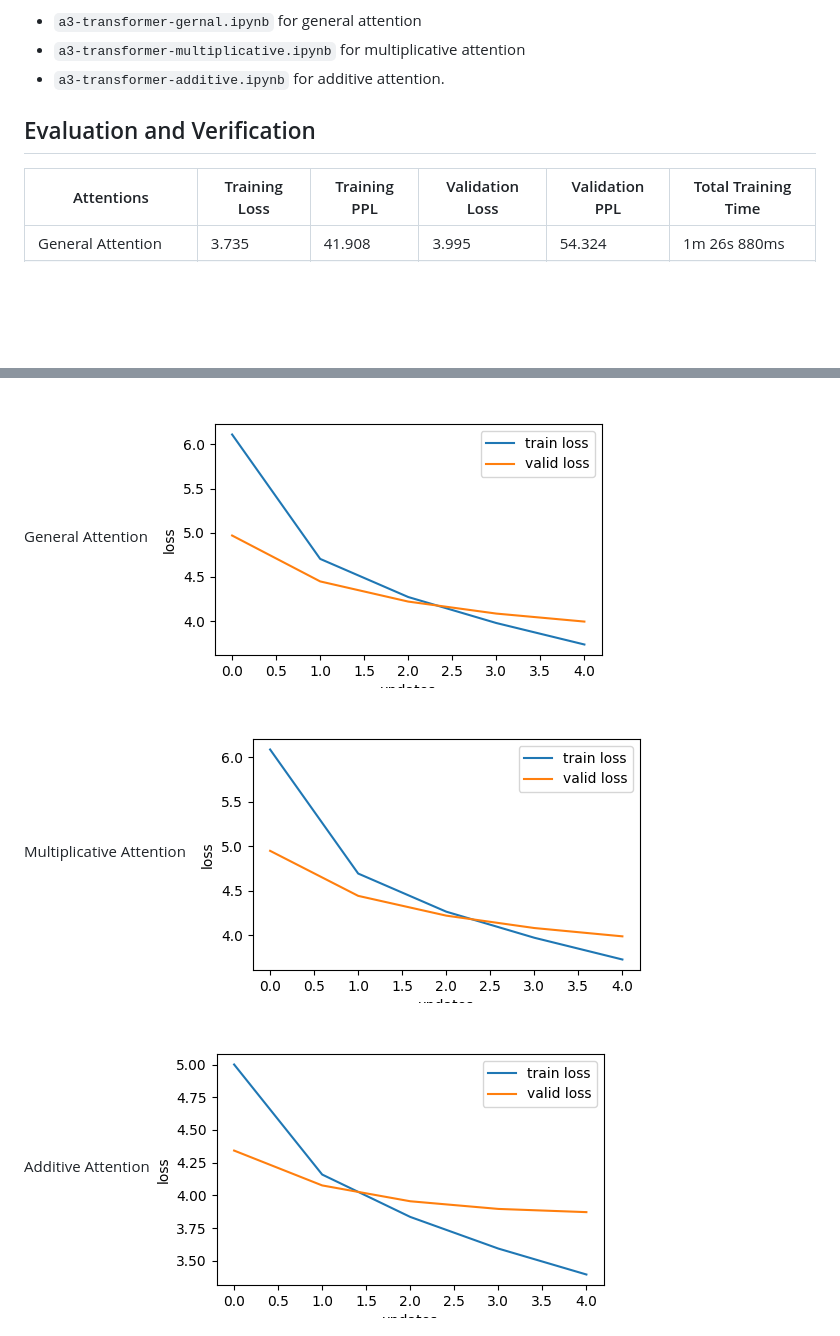
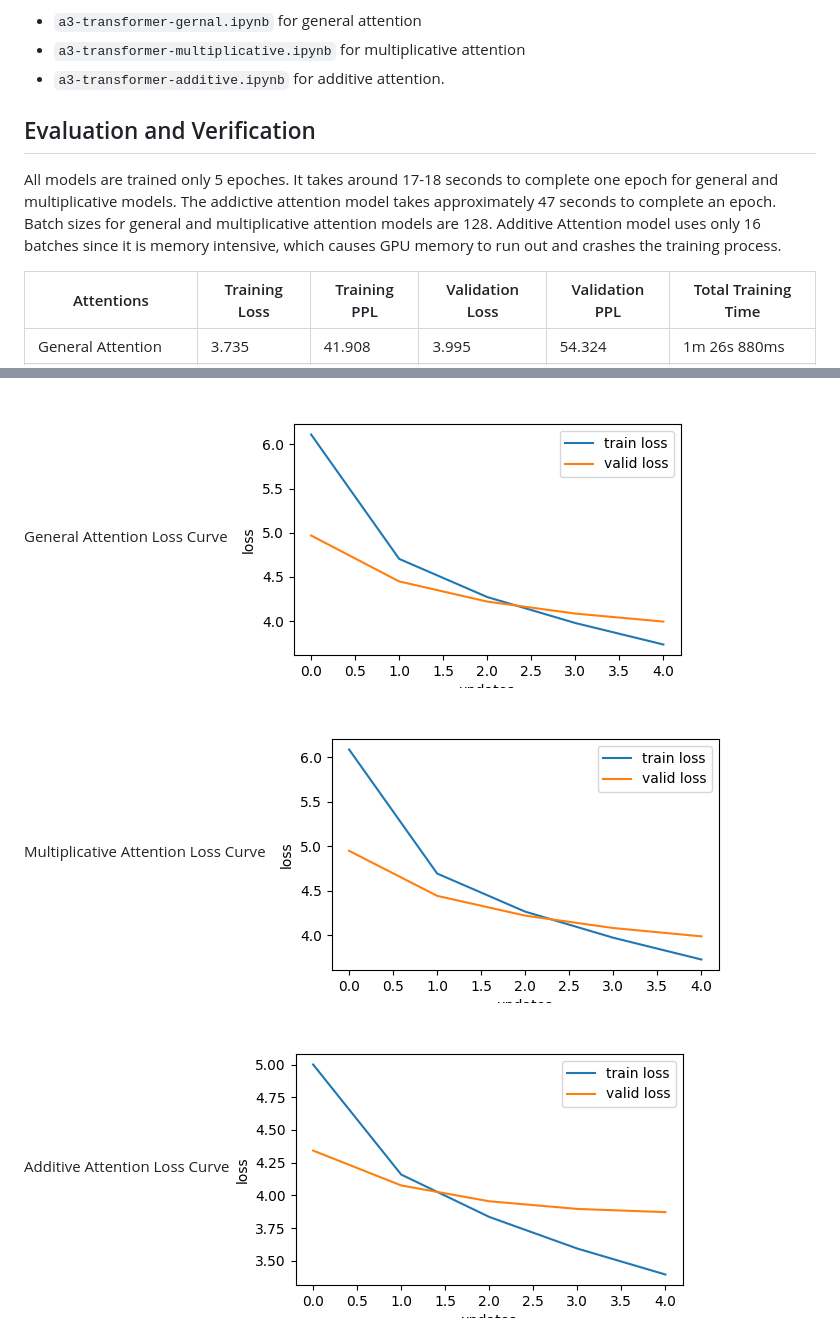
Before and after one commit to archx64-ait/a3-machine-translation, a Markdown page: README.md, 2 parts joined by grey strips. Rendered like a GitHub page; blank space fills up the shorter version.

Commit message:
add epoch and batch sizes to read me

```diff
--- a/README.md
+++ b/README.md
@@ -25,6 +25,8 @@
 
 ## Evaluation and Verification
 
+All models are trained only 5 epoches. It takes around 17-18 seconds to complete one epoch for general and multiplicative models. The addictive attention model takes approximately 47 seconds to complete an epoch. Batch sizes for general and multiplicative attention models are 128. Additive Attention model uses only 16 batches since it is memory intensive, which causes GPU memory to run out and crashes the training process.
+
 | Attentions | Training Loss | Training PPL | Validation Loss | Validation PPL | Total Training Time |
 |------------|---------------|--------------|-----------------|----------------|---------------------|
 | General Attention        | 3.735 | 41.908 | 3.995 | 54.324 | 1m 26s 880ms |
@@ -44,13 +46,13 @@
 
 ### Performance Plots Showing Training and Validation Loss
 
-General Attention
+General Attention Loss Curve
 <img src='code/figures/general-attention-loss.png' alt='General Attention Loss'>
 
-Multiplicative Attention
+Multiplicative Attention  Loss Curve
 <img src='code/figures/multiplicative-attention-loss.png' alt='Multiplicative Attention Loss'>
 
-Additive Attention
+Additive Attention  Loss Curve
 <img src='code/figures/additive-attention-loss.png' alt='Additive Attention Loss'>
 
 ### Attention Maps
```
